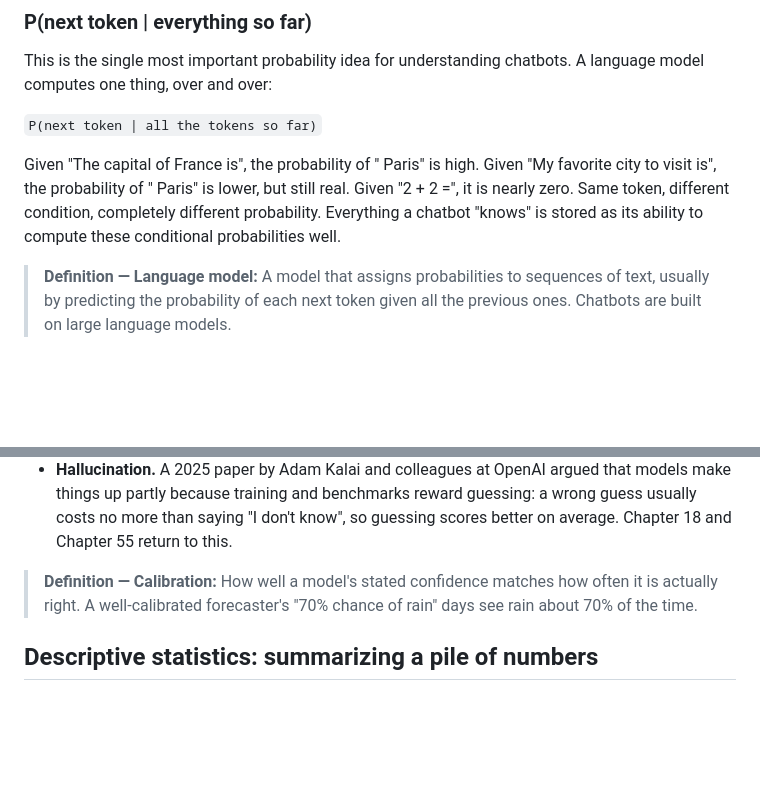
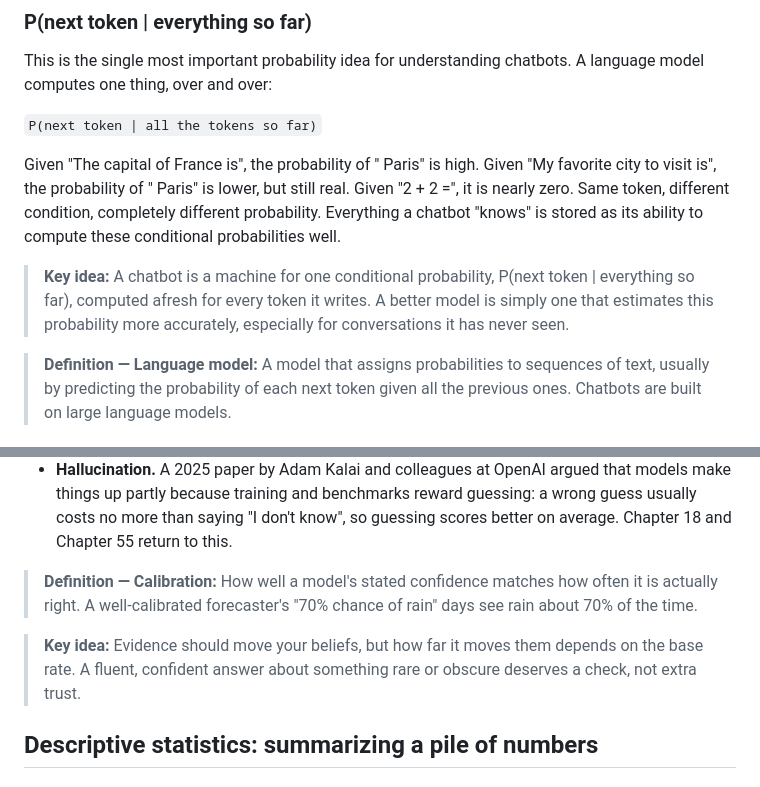
Before and after one commit to mcichael1-eng/Leash-Holder-2, a Markdown page: ai-book/chapters/06-math-probability-gradients.md, 2 parts joined by grey strips. Drawn GitHub-style; blank space fills up the shorter version.

Commit message:
Add chapter 31 and update drafts
Co-Authored-By: Claude Opus 5.5 <noreply@anthropic.com>
Claude-Session: https://claude.ai/code/session_015yaa8Bs38bieoL4VcV8Xmr

```diff
--- a/ai-book/chapters/06-math-probability-gradients.md
+++ b/ai-book/chapters/06-math-probability-gradients.md
@@ -339,6 +339,8 @@ This is the single most important probability idea for understanding chatbots. A
 
 Given "The capital of France is", the probability of " Paris" is high. Given "My favorite city to visit is", the probability of " Paris" is lower, but still real. Given "2 + 2 =", it is nearly zero. Same token, different condition, completely different probability. Everything a chatbot "knows" is stored as its ability to compute these conditional probabilities well.
 
+> **Key idea:** A chatbot is a machine for one conditional probability, P(next token | everything so far), computed afresh for every token it writes. A better model is simply one that estimates this probability more accurately, especially for conversations it has never seen.
+
 > **Definition — Language model:** A model that assigns probabilities to sequences of text, usually by predicting the probability of each next token given all the previous ones. Chatbots are built on large language models.
 
 ### Chaining probabilities for a whole sentence
@@ -444,6 +446,8 @@ Bayesian thinking shows up in AI in three practical ways.
 - **Hallucination.** A 2025 paper by Adam Kalai and colleagues at OpenAI argued that models make things up partly because training and benchmarks reward guessing: a wrong guess usually costs no more than saying "I don't know", so guessing scores better on average. Chapter 18 and Chapter 55 return to this.
 
 > **Definition — Calibration:** How well a model's stated confidence matches how often it is actually right. A well-calibrated forecaster's "70% chance of rain" days see rain about 70% of the time.
+
+> **Key idea:** Evidence should move your beliefs, but how far it moves them depends on the base rate. A fluent, confident answer about something rare or obscure deserves a check, not extra trust.
 
 ## Descriptive statistics: summarizing a pile of numbers
 
```
Also changed, not shown: ai-book/chapters/28-tools-and-agents.md (added, +394 -0 lines).
